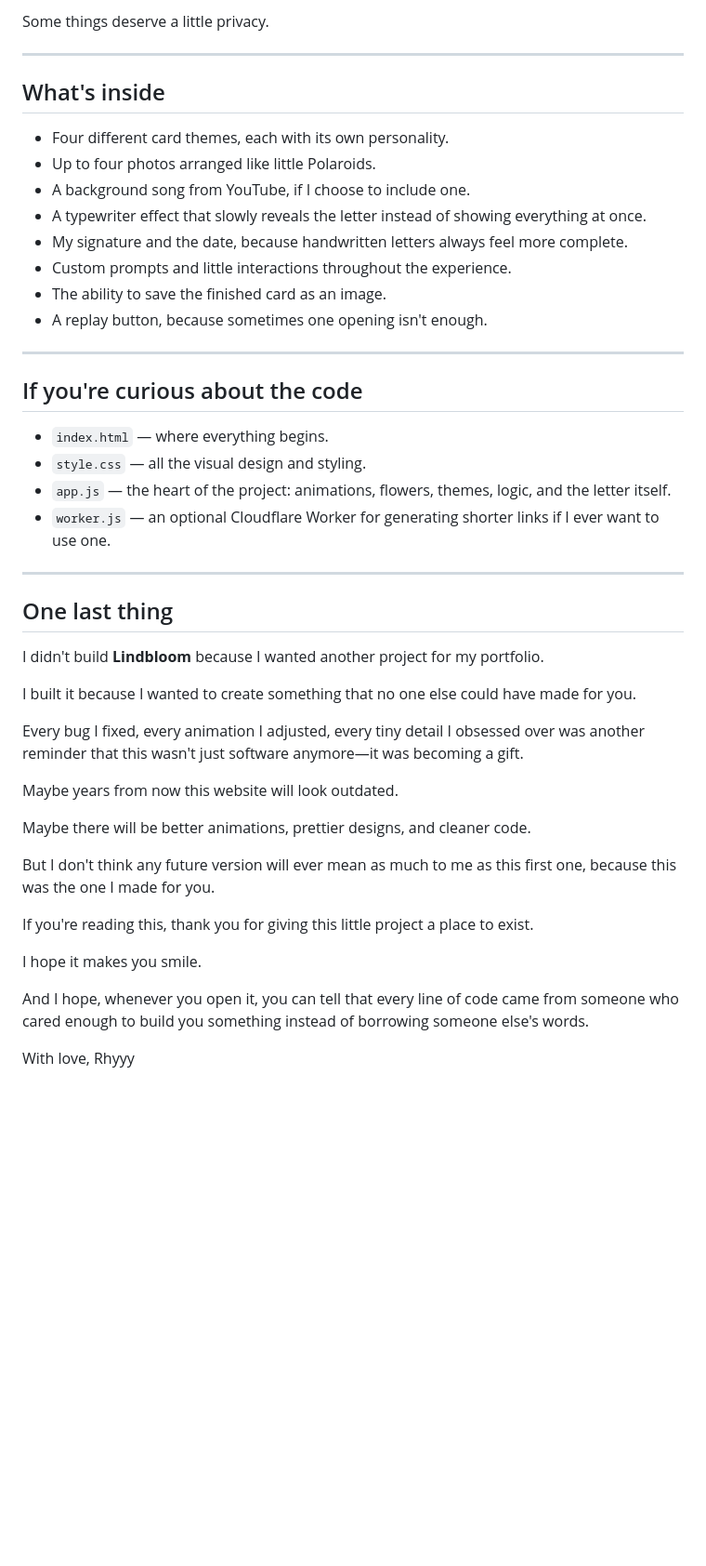
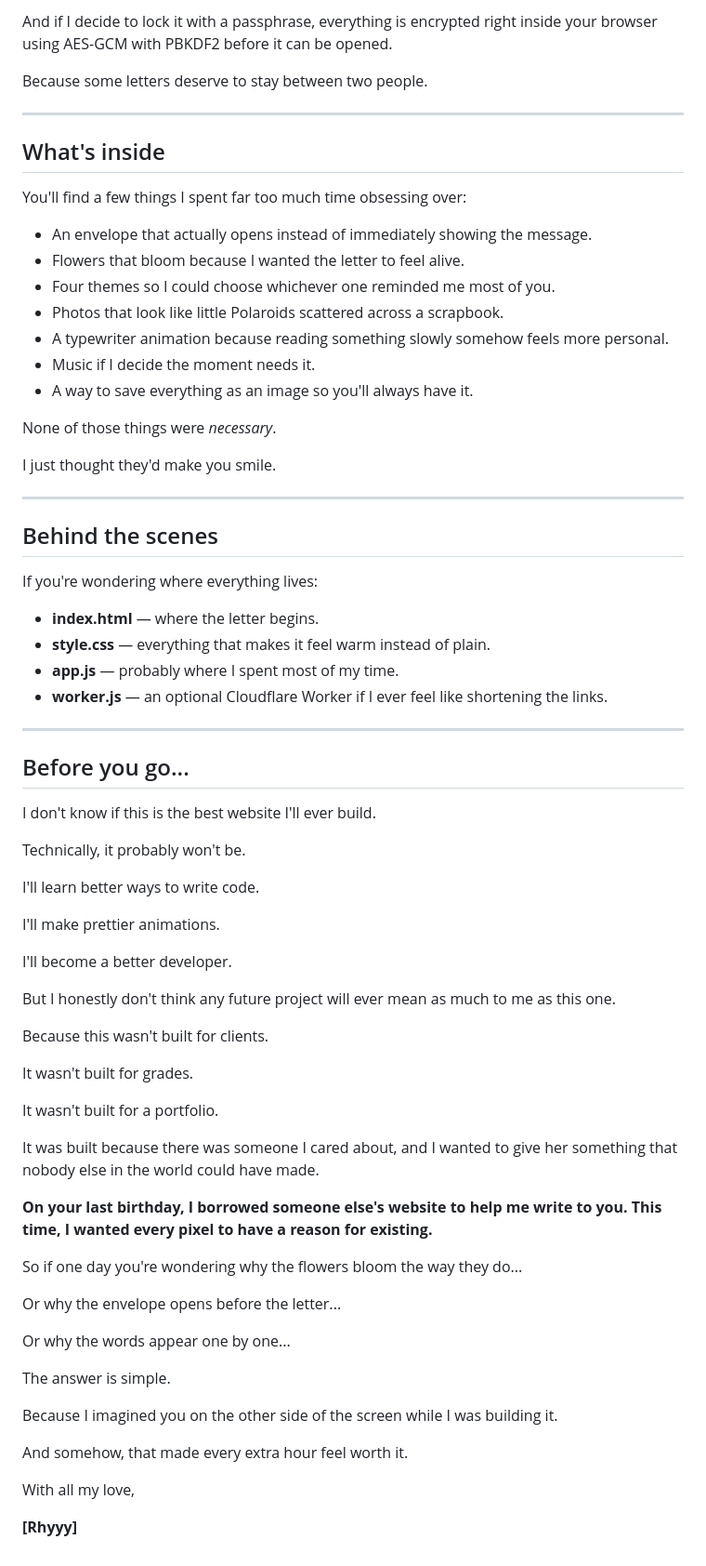
Before and after one commit to iilaya-exe/Lindbloom, a Markdown page: README.md, the part around one of its changes. Shown at 93% size. Drawn GitHub-style; blank space fills up the shorter version.

```diff
--- a/README.md
+++ b/README.md
@@ -74,49 +84,75 @@ And if I decide to protect it with a passphrase, everything is encrypted directl
 
-Some things deserve a little privacy.
+And if I decide to lock it with a passphrase, everything is encrypted right inside your browser using AES-GCM with PBKDF2 before it can be opened.
+
+Because some letters deserve to stay between two people.
 
 ---
 
 ## What's inside
 
-* Four different card themes, each with its own personality.
-* Up to four photos arranged like little Polaroids.
-* A background song from YouTube, if I choose to include one.
-* A typewriter effect that slowly reveals the letter instead of showing everything at once.
-* My signature and the date, because handwritten letters always feel more complete.
-* Custom prompts and little interactions throughout the experience.
-* The ability to save the finished card as an image.
-* A replay button, because sometimes one opening isn't enough.
+You'll find a few things I spent far too much time obsessing over:
+
+* An envelope that actually opens instead of immediately showing the message.
+* Flowers that bloom because I wanted the letter to feel alive.
+* Four themes so I could choose whichever one reminded me most of you.
+* Photos that look like little Polaroids scattered across a scrapbook.
+* A typewriter animation because reading something slowly somehow feels more personal.
+* Music if I decide the moment needs it.
+* A way to save everything as an image so you'll always have it.
+
+None of those things were *necessary*.
+
+I just thought they'd make you smile.
 
 ---
 
-## If you're curious about the code
+## Behind the scenes
 
-* `index.html` — where everything begins.
-* `style.css` — all the visual design and styling.
-* `app.js` — the heart of the project: animations, flowers, themes, logic, and the letter itself.
-* `worker.js` — an optional Cloudflare Worker for generating shorter links if I ever want to use one.
+If you're wondering where everything lives:
+
+* **index.html** — where the letter begins.
+* **style.css** — everything that makes it feel warm instead of plain.
+* **app.js** — probably where I spent most of my time.
+* **worker.js** — an optional Cloudflare Worker if I ever feel like shortening the links.
 
 ---
 
-## One last thing
+## Before you go...
 
-I didn't build **Lindbloom** because I wanted another project for my portfolio.
+I don't know if this is the best website I'll ever build.
 
-I built it because I wanted to create something that no one else could have made for you.
+Technically, it probably won't be.
 
-Every bug I fixed, every animation I adjusted, every tiny detail I obsessed over was another reminder that this wasn't just software anymore—it was becoming a gift.
+I'll learn better ways to write code.
 
-Maybe years from now this website will look outdated.
+I'll make prettier animations.
 
-Maybe there will be better animations, prettier designs, and cleaner code.
+I'll become a better developer.
 
-But I don't think any future version will ever mean as much to me as this first one, because this was the one I made for you.
+But I honestly don't think any future project will ever mean as much to me as this one.
 
-If you're reading this, thank you for giving this little project a place to exist.
+Because this wasn't built for clients.
 
-I hope it makes you smile.
+It wasn't built for grades.
 
-And I hope, whenever you open it, you can tell that every line of code came from someone who cared enough to build you something instead of borrowing someone else's words.
+It wasn't built for a portfolio.
 
-With love,
-Rhyyy
+It was built because there was someone I cared about, and I wanted to give her something that nobody else in the world could have made.
+
+**On your last birthday, I borrowed someone else's website to help me write to you. This time, I wanted every pixel to have a reason for existing.**
+
+So if one day you're wondering why the flowers bloom the way they do...
+
+Or why the envelope opens before the letter...
+
+Or why the words appear one by one...
+
+The answer is simple.
+
+Because I imagined you on the other side of the screen while I was building it.
+
+And somehow, that made every extra hour feel worth it.
+
+With all my love,
+
+**[Rhyyy]**
```
Also changed, not shown: other parts of README.md (+39 -29 lines).
